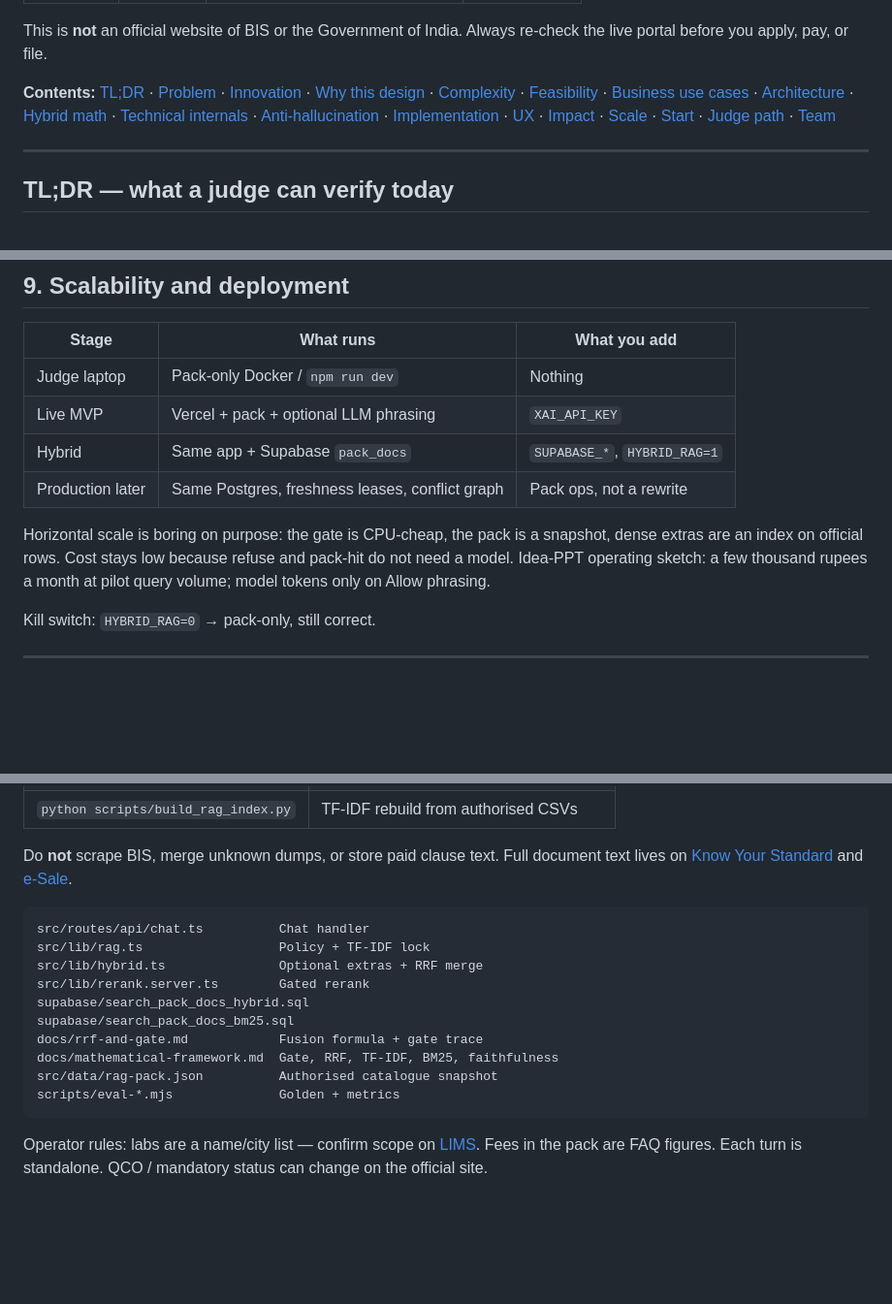
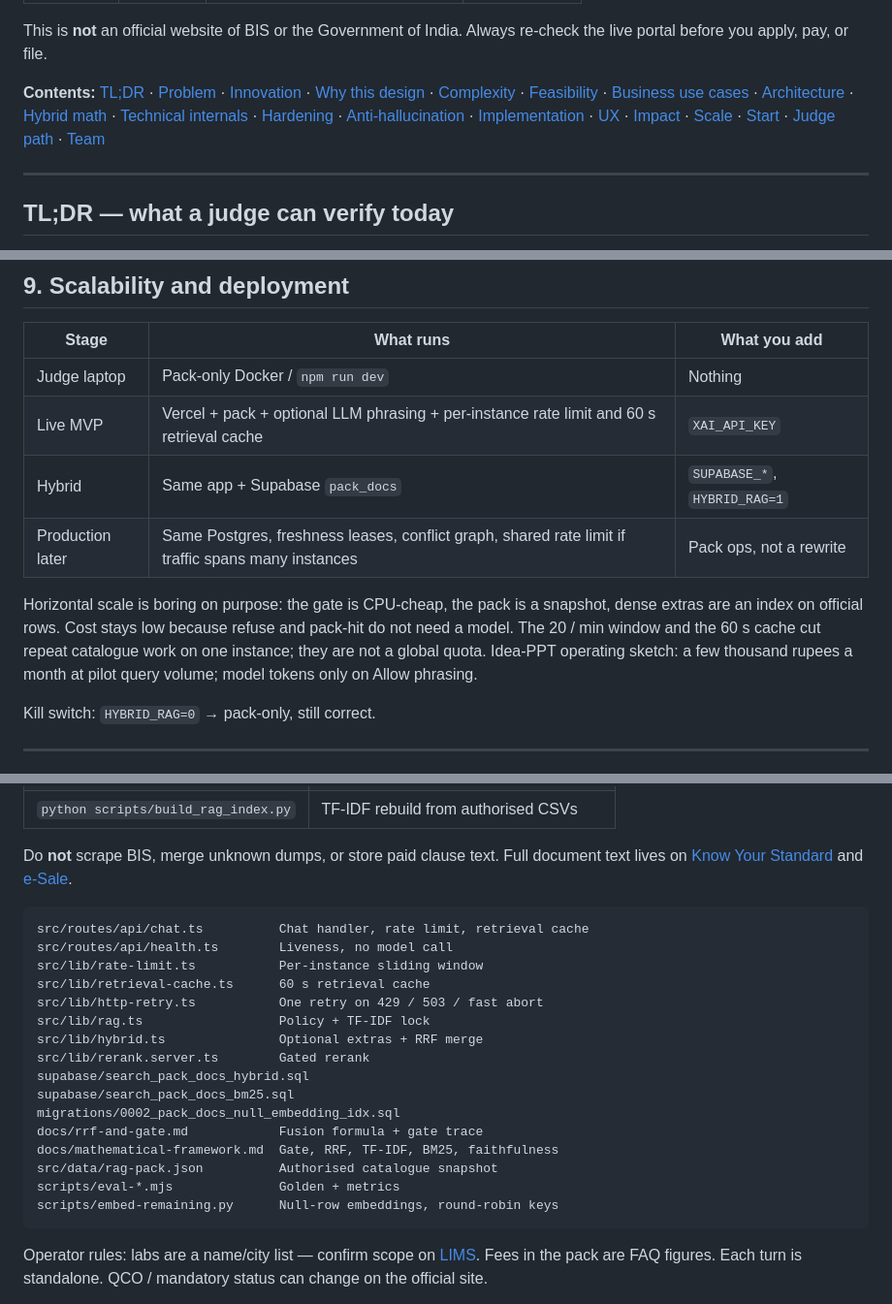
Before and after one commit to owais265/ManakMitra, a Markdown page: README.md, 3 parts joined by grey strips. Shown at 97% size. GitHub-like rendering; blank space fills up the shorter version.

````diff
--- a/README.md
+++ b/README.md
@@ -19,7 +19,7 @@ Ministry of Consumer Affairs, Food & Public Distribution · Theme: Smart Automat
 
 This is **not** an official website of BIS or the Government of India. Always re-check the live portal before you apply, pay, or file.
 
-**Contents:** [TL;DR](#tldr--what-a-judge-can-verify-today) · [Problem](#1-problem--who-pays-for-the-wrong-door) · [Innovation](#2-innovation--why-a-chatbot-was-not-enough) · [Why this design](#why-this-design-wins) · [Complexity](#3-technical-complexity--what-is-actually-hard) · [Feasibility](#4-feasibility--it-already-runs) · [Business use cases](#business-use-cases) · [Architecture](#5-architecture--system-design) · [Hybrid math](#hybrid-retrieval--the-actual-math) · [Technical internals](#technical-internals) · [Anti-hallucination](#anti-hallucination--stronger-than-a-whitelist) · [Implementation](#6-implementation-quality) · [UX](#7-user-experience) · [Impact](#8-impact) · [Scale](#9-scalability--deployment) · [Start](#quick-start) · [Judge path](#judge-path--no-gpu-no-5-gb-download) · [Team](#team-prograckers)
+**Contents:** [TL;DR](#tldr--what-a-judge-can-verify-today) · [Problem](#1-problem--who-pays-for-the-wrong-door) · [Innovation](#2-innovation--why-a-chatbot-was-not-enough) · [Why this design](#why-this-design-wins) · [Complexity](#3-technical-complexity--what-is-actually-hard) · [Feasibility](#4-feasibility--it-already-runs) · [Business use cases](#business-use-cases) · [Architecture](#5-architecture--system-design) · [Hybrid math](#hybrid-retrieval--the-actual-math) · [Technical internals](#technical-internals) · [Hardening](#operational-hardening) · [Anti-hallucination](#anti-hallucination--stronger-than-a-whitelist) · [Implementation](#6-implementation-quality) · [UX](#7-user-experience) · [Impact](#8-impact) · [Scale](#9-scalability--deployment) · [Start](#quick-start) · [Judge path](#judge-path--no-gpu-no-5-gb-download) · [Team](#team-prograckers)
 
 ---
 
@@ -564,11 +582,11 @@ Published BIS stock (~23.3K standards, ~51.5K operative licences) is the **addre
 | Stage | What runs | What you add |
 | --- | --- | --- |
 | Judge laptop | Pack-only Docker / `npm run dev` | Nothing |
-| Live MVP | Vercel + pack + optional LLM phrasing | `XAI_API_KEY` |
+| Live MVP | Vercel + pack + optional LLM phrasing + per-instance rate limit and 60 s retrieval cache | `XAI_API_KEY` |
 | Hybrid | Same app + Supabase `pack_docs` | `SUPABASE_*`, `HYBRID_RAG=1` |
-| Production later | Same Postgres, freshness leases, conflict graph | Pack ops, not a rewrite |
+| Production later | Same Postgres, freshness leases, conflict graph, shared rate limit if traffic spans many instances | Pack ops, not a rewrite |
 
-Horizontal scale is boring on purpose: the gate is CPU-cheap, the pack is a snapshot, dense extras are an index on official rows. Cost stays low because refuse and pack-hit do not need a model. Idea-PPT operating sketch: a few thousand rupees a month at pilot query volume; model tokens only on Allow phrasing.
+Horizontal scale is boring on purpose: the gate is CPU-cheap, the pack is a snapshot, dense extras are an index on official rows. Cost stays low because refuse and pack-hit do not need a model. The 20 / min window and the 60 s cache cut repeat catalogue work on one instance; they are not a global quota. Idea-PPT operating sketch: a few thousand rupees a month at pilot query volume; model tokens only on Allow phrasing.
 
 Kill switch: `HYBRID_RAG=0` → pack-only, still correct.
 
@@ -669,16 +688,22 @@ Same names locally, in Docker, and on Vercel (Production + Preview). Redeploy af
 Do **not** scrape BIS, merge unknown dumps, or store paid clause text. Full document text lives on [Know Your Standard](https://www.bis.gov.in/know-your-standard/?lang=en) and [e-Sale](https://standardsbis.bsbedge.com/).
 
 ```
-src/routes/api/chat.ts          Chat handler
+src/routes/api/chat.ts          Chat handler, rate limit, retrieval cache
+src/routes/api/health.ts        Liveness, no model call
+src/lib/rate-limit.ts           Per-instance sliding window
+src/lib/retrieval-cache.ts      60 s retrieval cache
+src/lib/http-retry.ts           One retry on 429 / 503 / fast abort
 src/lib/rag.ts                  Policy + TF-IDF lock
 src/lib/hybrid.ts               Optional extras + RRF merge
 src/lib/rerank.server.ts        Gated rerank
 supabase/search_pack_docs_hybrid.sql
 supabase/search_pack_docs_bm25.sql
+migrations/0002_pack_docs_null_embedding_idx.sql
 docs/rrf-and-gate.md            Fusion formula + gate trace
 docs/mathematical-framework.md  Gate, RRF, TF-IDF, BM25, faithfulness
 src/data/rag-pack.json          Authorised catalogue snapshot
 scripts/eval-*.mjs              Golden + metrics
+scripts/embed-remaining.py      Null-row embeddings, round-robin keys
 ```
 
 Operator rules: labs are a name/city list — confirm scope on [LIMS](https://lims.bis.gov.in/). Fees in the pack are FAQ figures. Each turn is standalone. QCO / mandatory status can change on the official site.
````
Also changed, not shown: other parts of README.md (+31 -12 lines).
